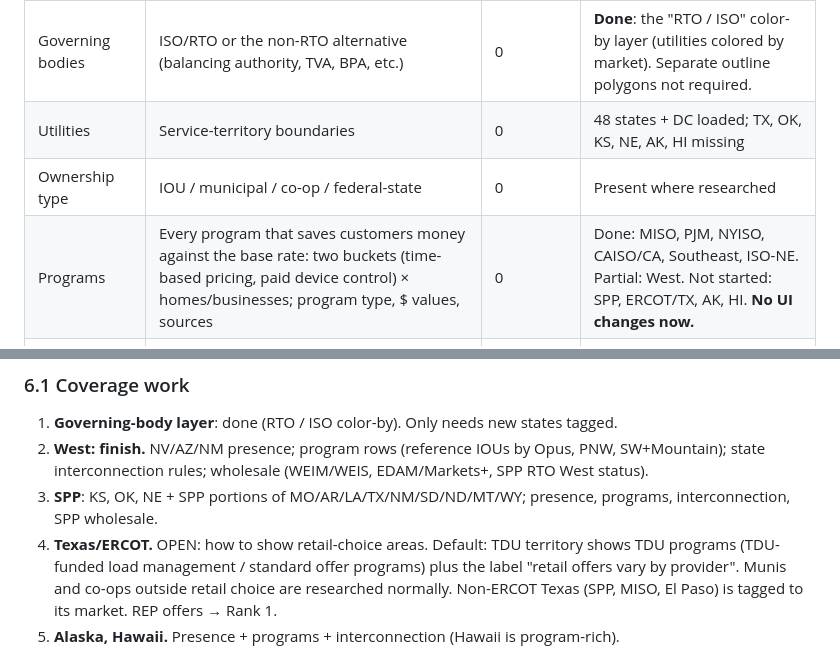
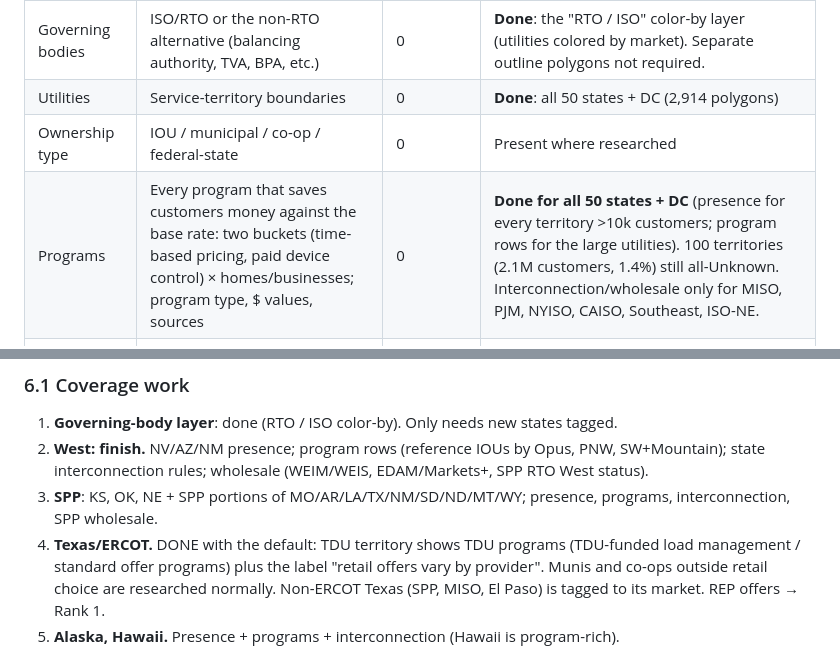
Before and after one commit to nap7645/utility-map, a Markdown page: plans/SPEC.md, 2 parts joined by grey strips. Drawn GitHub-style.

```diff
--- a/plans/SPEC.md
+++ b/plans/SPEC.md
@@ -20,8 +20,8 @@ and likely-future multipliers visible at a glance.
 |---|---|---|---|
 | Governing bodies | ISO/RTO or the non-RTO alternative (balancing authority, TVA, BPA, etc.) | 0 | **Done**: the "RTO / ISO" color-by layer (utilities colored by market). Separate outline polygons not required. |
-| Utilities | Service-territory boundaries | 0 | 48 states + DC loaded; TX, OK, KS, NE, AK, HI missing |
+| Utilities | Service-territory boundaries | 0 | **Done**: all 50 states + DC (2,914 polygons) |
 | Ownership type | IOU / municipal / co-op / federal-state | 0 | Present where researched |
-| Programs | Every program that saves customers money against the base rate: two buckets (time-based pricing, paid device control) × homes/businesses; program type, $ values, sources | 0 | Done: MISO, PJM, NYISO, CAISO/CA, Southeast, ISO-NE. Partial: West. Not started: SPP, ERCOT/TX, AK, HI. **No UI changes now.** |
+| Programs | Every program that saves customers money against the base rate: two buckets (time-based pricing, paid device control) × homes/businesses; program type, $ values, sources | 0 | **Done for all 50 states + DC** (presence for every territory >10k customers; program rows for the large utilities). 100 territories (2.1M customers, 1.4%) still all-Unknown. Interconnection/wholesale only for MISO, PJM, NYISO, CAISO, Southeast, ISO-NE. |
 | Gas ÷ electricity price ratio | Relative cost of gas vs electric heat by area | 1 | **Planning only**: data-source survey (EIA state gas/electric prices, EIA-861 utility average ¢/kWh, utility gas tariffs) |
 | Multipliers | Flag co-occurring programs that stack (derived from program rows + `stackable_with`) | 1 (planning) | Concept only |
 
@@ -50,7 +50,7 @@ file" is not done.
    state interconnection rules; wholesale (WEIM/WEIS, EDAM/Markets+, SPP RTO West status).
 3. **SPP**: KS, OK, NE + SPP portions of MO/AR/LA/TX/NM/SD/ND/MT/WY; presence, programs,
    interconnection, SPP wholesale.
-4. **Texas/ERCOT.** OPEN: how to show retail-choice areas. Default: TDU territory shows TDU
+4. **Texas/ERCOT.** DONE with the default: TDU territory shows TDU
    programs (TDU-funded load management / standard offer programs) plus the label "retail offers vary
    by provider". Munis and co-ops outside retail choice are researched normally. Non-ERCOT Texas
    (SPP, MISO, El Paso) is tagged to its market. REP offers → Rank 1.
```
Also changed, not shown: other parts of plans/SPEC.md (+1 -1 lines), PLAN.md (+13 -0 lines).
